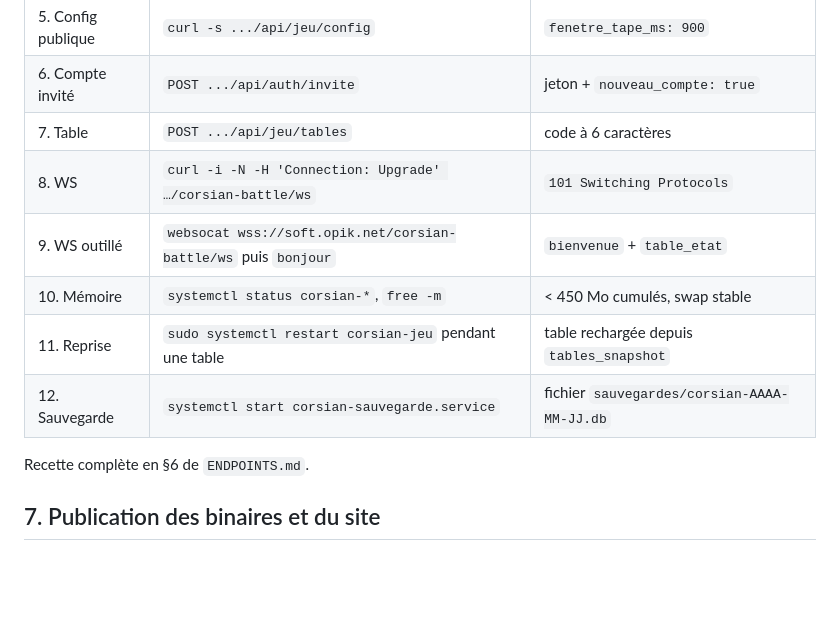
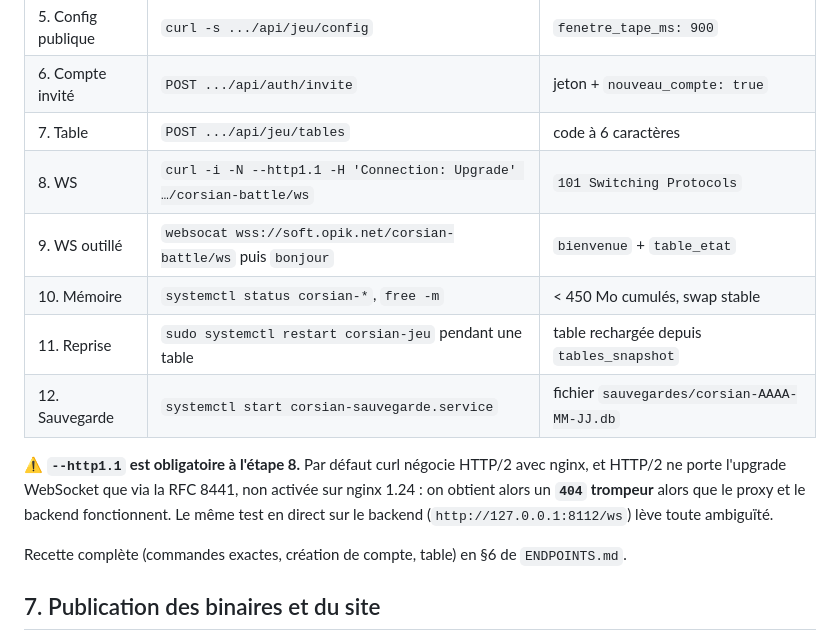
Before and after one commit to niceescap/Corsian-Battle, a Markdown page: docs/DEPLOIEMENT.md, the part around the change. GitHub-like rendering; blank space fills up the shorter version.

Commit message:
docs(déploiement): recette §6 — --http1.1 obligatoire pour tester le WS

```diff
--- a/docs/DEPLOIEMENT.md
+++ b/docs/DEPLOIEMENT.md
@@ -229,13 +229,20 @@ en double) : `nginx -t` doit rester à `successful`, les `[warn]` ne sont pas bl
 | 5. Config publique | `curl -s .../api/jeu/config` | `fenetre_tape_ms: 900` |
 | 6. Compte invité | `POST .../api/auth/invite` | jeton + `nouveau_compte: true` |
 | 7. Table | `POST .../api/jeu/tables` | code à 6 caractères |
-| 8. WS | `curl -i -N -H 'Connection: Upgrade' …/corsian-battle/ws` | `101 Switching Protocols` |
+| 8. WS | `curl -i -N --http1.1 -H 'Connection: Upgrade' …/corsian-battle/ws` | `101 Switching Protocols` |
 | 9. WS outillé | `websocat wss://soft.opik.net/corsian-battle/ws` puis `bonjour` | `bienvenue` + `table_etat` |
 | 10. Mémoire | `systemctl status corsian-*`, `free -m` | < 450 Mo cumulés, swap stable |
 | 11. Reprise | `sudo systemctl restart corsian-jeu` pendant une table | table rechargée depuis `tables_snapshot` |
 | 12. Sauvegarde | `systemctl start corsian-sauvegarde.service` | fichier `sauvegardes/corsian-AAAA-MM-JJ.db` |
 
-Recette complète en §6 de `ENDPOINTS.md`.
+⚠️ **`--http1.1` est obligatoire à l'étape 8.** Par défaut curl négocie HTTP/2
+avec nginx, et HTTP/2 ne porte l'upgrade WebSocket que via la RFC 8441, non
+activée sur nginx 1.24 : on obtient alors un **`404` trompeur** alors que le
+proxy et le backend fonctionnent. Le même test en direct sur le backend
+(`http://127.0.0.1:8112/ws`) lève toute ambiguïté.
+
+Recette complète (commandes exactes, création de compte, table) en §6 de
+`ENDPOINTS.md`.
 
 ## 7. Publication des binaires et du site
 
```
